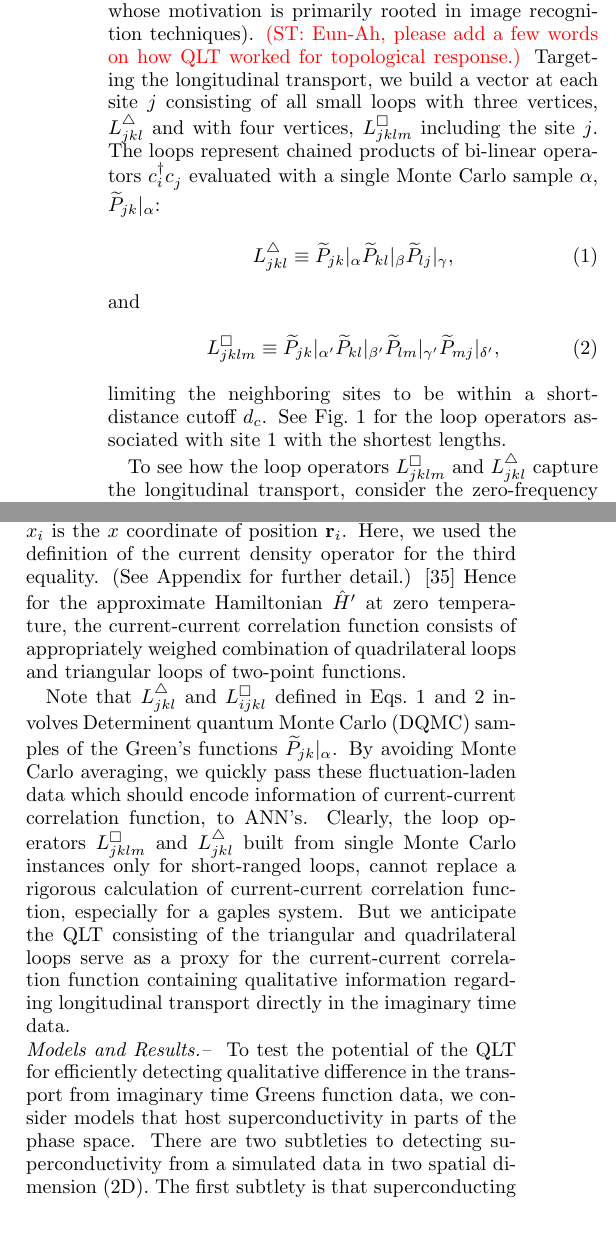
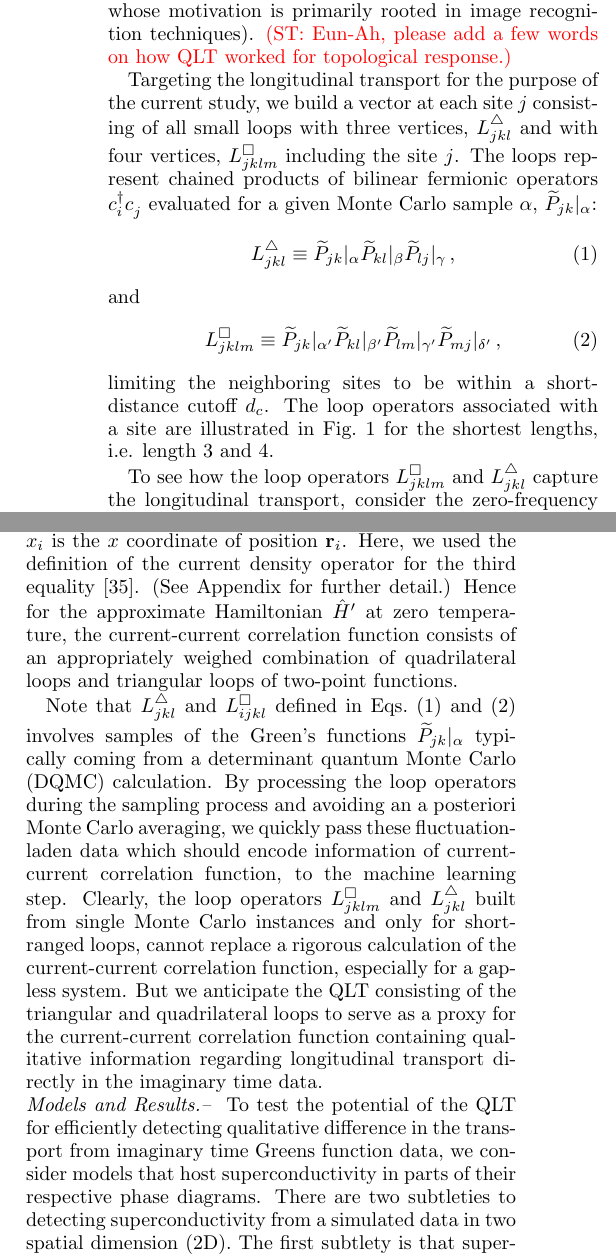
Before and after one commit to KimGroup/ML-SC, a LaTeX paper (main.tex): two parts of the columns of page 2 of 7, joined at a grey line, cut so that both start at the same text, the shorter picture padded with empty space. Compiled offline with pdfLaTeX.

Commit message:
further edits to QLT paragraph

```diff
--- a/main.tex
+++ b/main.tex
@@ -126,20 +126,24 @@ The recent foray of applying machine learning techniques to quantum many-body sy
 %
 In the latter category, the QLT approach~\cite{qlt2016} stands out as a preprocessing step that selects and organizes the simulation data with the {\em physical response} characteristic of the target phase in mind (and thereby distinguishes itself from e.g.~the application of convolutional neural networks whose motivation is primarily rooted in image recognition techniques).
 {\color{red}(ST: Eun-Ah, please add a few words on how QLT worked for topological response.)}
-Targeting the longitudinal transport,  we build a vector at each site $j$ consisting of all small loops with three vertices, $L^\triangle_{jkl}$ and with four vertices, $L^\Box_{jklm}$ including the site $j$. The loops represent
-chained products of bi-linear operators  $c_i^\dagger c_j^{\phantom\dagger}$ evaluated with a single Monte Carlo sample $\alpha$, $\widetilde{P}_{jk}|_{\alpha}$:
+%
+
+Targeting the longitudinal transport for the purpose of the current study, we build a vector at each site $j$ consisting of all small loops with three vertices, $L^\triangle_{jkl}$ and with four vertices, $L^\Box_{jklm}$ including the site $j$. The loops represent
+chained products of bilinear fermionic operators  $c_i^\dagger c_j^{\phantom\dagger}$ evaluated for a given Monte Carlo sample
+$\alpha$, $\widetilde{P}_{jk}|_{\alpha}$:
 \begin{equation}
-    L^\triangle_{jkl}\equiv\widetilde{P}_{jk}|_{\alpha} \widetilde{P}_{kl}|_{\beta} \widetilde{P}_{lj}|_{\gamma},
+    L^\triangle_{jkl}\equiv\widetilde{P}_{jk}|_{\alpha} \widetilde{P}_{kl}|_{\beta} \widetilde{P}_{lj}|_{\gamma} \,,
     \label{eq:triangle}
 \end{equation}
 and
 %limiting the neighboring sites to be within a short-distance cutoff $d_c$.
 %Now in order to target the longitudinal transport, in addition to the triangular loops %$L^\triangle_{jkl}$ in Eq.~\ref{eq:triangle}, we use quadralateral loops $L^\Box_{jklm}$:
 \begin{equation}
-L^\Box_{jklm}\equiv\widetilde{P}_{jk}|_{\alpha'} \widetilde{P}_{kl}|_{\beta'} \widetilde{P}_{lm}|_{\gamma'} \widetilde{P}_{mj}|_{\delta'},
+L^\Box_{jklm}\equiv\widetilde{P}_{jk}|_{\alpha'} \widetilde{P}_{kl}|_{\beta'} \widetilde{P}_{lm}|_{\gamma'} \widetilde{P}_{mj}|_{\delta'} \,,
 \label{eq:quad}
 \end{equation}
-limiting the neighboring sites to be within a short-distance cutoff $d_c$. See Fig.~\ref{fig:loops} for the loop operators associated with site $1$ with the shortest lengths.
+limiting the neighboring sites to be within a short-distance cutoff $d_c$.
+The loop operators associated with a site are illustrated in Fig.~\ref{fig:loops} for the shortest lengths, i.e. length 3 and 4.
 
 \begin{figure}[b]
 \includegraphics[scale=0.48]{LoopOperators.pdf}
@@ -193,13 +197,15 @@ $\hat{P}\equiv |G\rangle \langle G|$ is the projection operator for the ground s
 \right.
 \label{eq:j-j}
 \end{equation}
-where $P_{{\bf r}'{\bf r}}\equiv \langle G|c^\dagger_{{\bf r}'} c_{\bf r}|G\rangle $ is the two-point function and $x_i$ is the $x$ coordinate of position ${\bf r}_i$. Here, we used the definition of the current density operator for the third equality. (See Appendix for further detail.) \footnote{{\color{blue}For a Bogoliubov deGenne Hamiltonian, $H'$ takes the fermion bi-linear form after relabelling a set of fermion annihilation operators as creation operators and vice versa. }}
-Hence for the approximate Hamiltonian $\hat{H}'$ at zero temperature, the current-current correlation function consists of appropriately weighed combination of quadrilateral loops and triangular loops of two-point functions.
+where $P_{{\bf r}'{\bf r}}\equiv \langle G|c^\dagger_{{\bf r}'} c_{\bf r}|G\rangle $ is the two-point function and $x_i$ is the $x$ coordinate of position ${\bf r}_i$. Here, we used the definition of the current density operator for the third equality~\footnote{{\color{blue}For a Bogoliubov deGenne Hamiltonian, $H'$ takes the fermion bi-linear form after relabelling a set of fermion annihilation operators as creation operators and vice versa.}}.
+(See Appendix for further detail.)
+Hence for the approximate Hamiltonian $\hat{H}'$ at zero temperature, the current-current correlation function consists of an appropriately weighed combination of quadrilateral loops and triangular loops of two-point functions.
 
-Note that  $L^\triangle_{jkl}$ and  $L^\Box_{ijkl}$ defined in Eqs.~\ref{eq:triangle} and \ref{eq:quad} involves  Determinent quantum Monte Carlo (DQMC) samples of the Green's functions $\widetilde{P}_{jk}|_{\alpha}$. By avoiding Monte Carlo averaging, we quickly pass these fluctuation-laden data which should encode information of current-current correlation function,  to ANN's.
+Note that  $L^\triangle_{jkl}$ and  $L^\Box_{ijkl}$ defined in Eqs.~\eqref{eq:triangle} and \eqref{eq:quad} involves samples of the Green's functions $\widetilde{P}_{jk}|_{\alpha}$ typically coming from a determinant quantum Monte Carlo (DQMC) calculation.
+By processing the loop operators during the sampling process and avoiding an a posteriori Monte Carlo averaging, we quickly pass these fluctuation-laden data which should encode information of current-current correlation function, to the machine learning step.
 %Since NN's can learn to form the relevant combination of the inputs we use both $L^\triangle_{jkl}$ and  $L^\Box_{ijkl}$ defined in Eqs.~\ref{eq:triangle} and \ref{eq:quad} as inputs.
 %Note that we use Determinent quantum Monte Carlo (DQMC) samples of the Green's functions $\widetilde{P}_{jk}|_{\alpha}$. Such data is intrinsically fluctuation-laden, yet it allows us to generate abundant samples for a given model, and at the same time reduces the computation cost by reducing the number of necessary updates\cite{qlt2016, FrankMLZ2, Simon2016, Kelvin2016}. After the ANN is trained and optimized with samples from low and high temperatures with the pre-existing labels, the resulting ANN is used to identify the superconducting transport at intermediate temperatures based upon their respective DQMC samples.
-Clearly, the loop operators $L^\Box_{jklm}$ and $ L^\triangle_{jkl}$ built from single Monte Carlo instances only for short-ranged loops, cannot replace a rigorous calculation of current-current correlation function, especially for a gaples system. But we anticipate the QLT consisting of the triangular and quadrilateral loops serve as a proxy for the current-current correlation function containing qualitative information regarding longitudinal transport directly in the imaginary time data.
+Clearly, the loop operators $L^\Box_{jklm}$ and $ L^\triangle_{jkl}$ built from single Monte Carlo instances and only for short-ranged loops, cannot replace a rigorous calculation of the current-current correlation function, especially for a gapless system. But we anticipate the QLT consisting of the triangular and quadrilateral loops to serve as a  proxy for the current-current correlation function containing qualitative information regarding longitudinal transport directly in the imaginary time data.
 
 %Since NN's can learn to form the effective combination of the inputs, Eq.~\ref{eq:j-j} suggests that use of both $L^\triangle_{jkl}$ and  $L^\Box_{ijkl}$ defined in Eqs.~\ref{eq:triangle} and \ref{eq:quad} as inputs could enable ANN's to probe transport properties in imaginary time data. Throughout the rest of this paper we focus on only the loops with the smallest length scales, since the correlation $P$ decays over distances. For the rest of the paper, we only include the quantum loops $L$ and $L'$ whose width is equal or below a cut-off scale $d_c=2$ unless noted otherwise.
 
@@ -213,7 +219,7 @@ Clearly, the loop operators $L^\Box_{jklm}$ and $ L^\triangle_{jkl}$ built from
 %\section{Models and Results}
 \noindent{\em Models and Results.-- }
 %
-To test the potential of the QLT for efficiently detecting qualitative difference in the transport from imaginary time Greens function data, we consider models that host superconductivity in parts of the phase space.
+To test the potential of the QLT for efficiently detecting qualitative difference in the transport from imaginary time Greens function data, we consider models that host superconductivity in parts of their respective phase diagrams.
 There are two subtleties to detecting superconductivity from a simulated data in two spatial dimension (2D). The first subtlety is that superconducting order parameter is not accessible to a simulation that preserves particle number. Hence one must follow the carefully defined limiting process to obtain the superfluid density from current-current correlation function\cite{Scalapino1993, Scalapino1992}. The second subtlety is that superconducting transition in 2D is of Kosterlitz-Thouless (KT) type and hence the superconducting transition is signaled by the superfluid density exceeding the KT critical value\cite{KT1973}. Merely non-zero value of superfluid density instead signals onset of diamagnetism and superconducting fluctuations. Given the explicit tie between the QLT and the zero-frequency current-current correlation function discussed earlier for the simple gapped Hamiltonian, we can anticipate QLT might have enough of the information relevant to superconducting fluctuations that ANN's can be trained to recognize.
 
 %{\color{blue}Due to the Kosterlitz-Thouless type transition and the absence of accessible superconducting order parameter in two dimensions, a rigorous characterization within DQMC commonly relies on the calculation of the superfluid density\cite{Scalapino1993, Scalapino1992, Nandini1996}. While a non-zero superfluid density signals the onset of diamagnetism thus the existence of superconducting fluctuation\cite{Erez2016}, the actual onset of the superconducting order requires the superfluid density to surpass certain value proportional to the transition temperature\cite{KT1973}.}
```
Also changed, not shown: main.tex (2 more changed lines).
